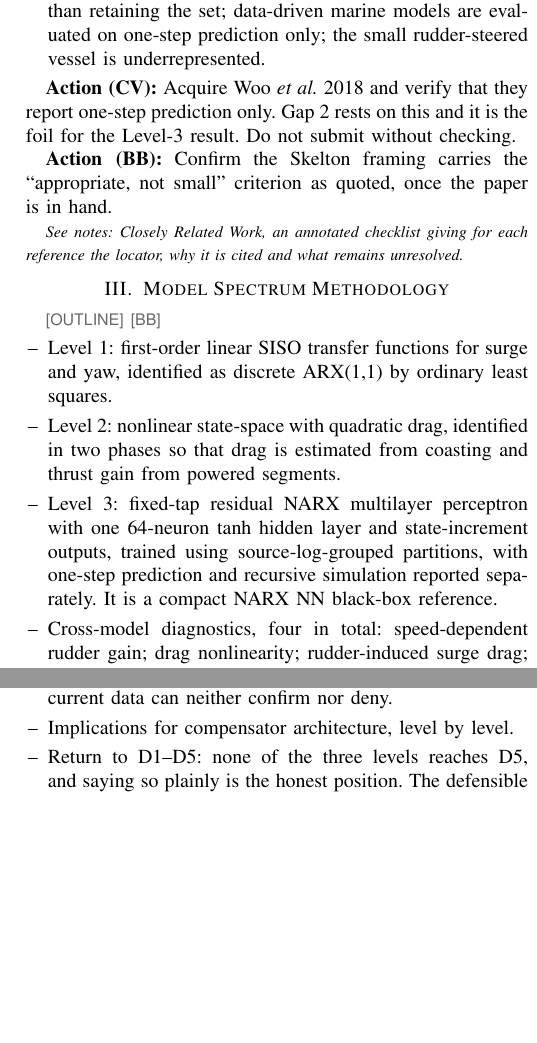
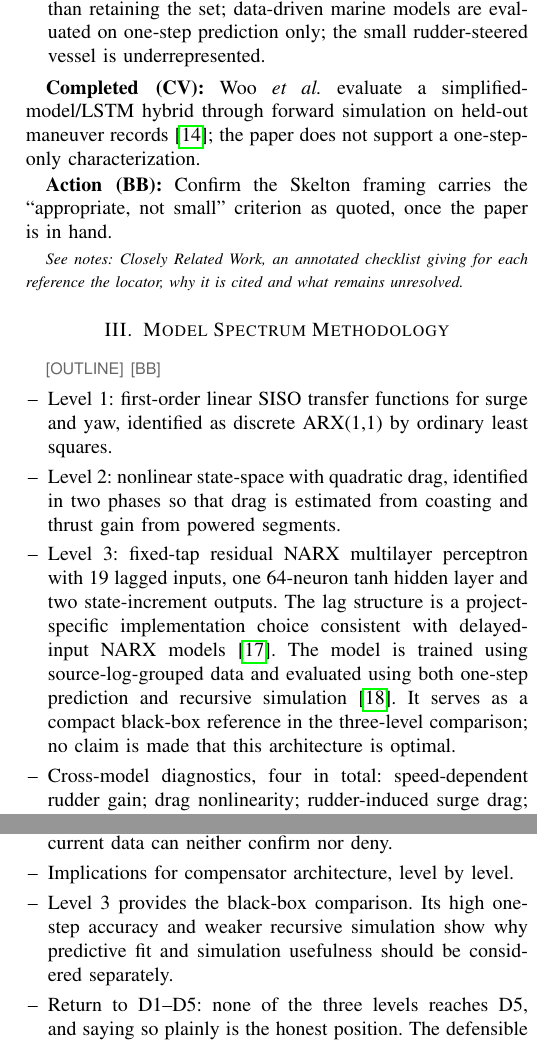
Before and after one commit to Field-Robotics-Lab/oceans2026, a LaTeX paper (paper/paper.tex): two parts of the columns of pages 2 and 3 of 4 before the commit and two parts of the columns of pages 2 and 3 of 5 after it, joined at a grey line, cut so that both start at the same text, the shorter picture padded with empty space. Compiled offline with pdfLaTeX.

Commit message:
Refine Level 3 NARX comparison

```diff
--- a/paper/paper.tex
+++ b/paper/paper.tex
@@ -177,9 +177,9 @@ two independent bounds on useful fidelity and the Box versus Skelton distinction
   small rudder-steered vessel is underrepresented.
 \end{outline}
 
-\act{CV}{Acquire Woo \emph{et al.}\ 2018 and verify that they report one-step
-prediction only. Gap~2 rests on this and it is the foil for the Level-3 result. Do
-not submit without checking.}
+\textbf{Completed (CV):} Woo \emph{et al.}\ evaluate a simplified-model/LSTM
+hybrid through forward simulation on held-out maneuver records
+\cite{woo2018dynamic}; the paper does not support a one-step-only characterization.
 
 \act{BB}{Confirm the Skelton framing carries the ``appropriate, not small''
 criterion as quoted, once the paper is in hand.}
@@ -197,10 +197,13 @@ locator, why it is cited and what remains unresolved}
   identified as discrete ARX(1,1) by ordinary least squares.
 \item Level~2: nonlinear state-space with quadratic drag, identified in two phases so
   that drag is estimated from coasting and thrust gain from powered segments.
-\item Level~3: fixed-tap residual NARX multilayer perceptron with one 64-neuron
-  tanh hidden layer and state-increment outputs, trained using source-log-grouped
-  partitions, with one-step prediction and recursive simulation reported separately.
-  It is a compact NARX NN black-box reference.
+\item Level~3: fixed-tap residual NARX multilayer perceptron with 19 lagged inputs,
+  one 64-neuron tanh hidden layer and two state-increment outputs. The lag structure
+  is a project-specific implementation choice consistent with delayed-input NARX
+  models~\cite{lin1997delay}. The model is trained using source-log-grouped data and
+  evaluated using both one-step prediction and recursive simulation
+  \cite{narendra1990identification}. It serves as a compact black-box reference in
+  the three-level comparison; no claim is made that this architecture is optimal.
 \item Cross-model diagnostics, four in total: speed-dependent rudder gain; drag
   nonlinearity; rudder-induced surge drag; and whether the added fidelity falls
   inside the robustness margin of the design.
@@ -315,6 +318,9 @@ specifications.}
   the speeds tested, significant quadratic drag, and a speed-dependent rudder gain
   that the current data can neither confirm nor deny.
 \item Implications for compensator architecture, level by level.
+\item Level~3 provides the black-box comparison. Its high one-step accuracy and
+  weaker recursive simulation show why predictive fit and simulation usefulness
+  should be considered separately.
 \item Return to D1--D5: none of the three levels reaches D5, and saying so plainly is
   the honest position. The defensible claim is D1 through D4.
 \item Limitations of the current dataset and what the full study adds.
```
Also changed, not shown: paper/references.bib (+25 -2 lines), paper/figures/preview/absolute_narx_original_trial_surge.pdf (added), paper/figures/preview/absolute_narx_original_trial_surge.png (added), paper/figures/preview/absolute_narx_original_trial_yaw.pdf (added), paper/figures/preview/absolute_narx_original_trial_yaw.png (added), paper/figures/preview/absolute_vs_residual_narx_preview.pdf (added), paper/figures/preview/absolute_vs_residual_narx_preview.png (added), paper/paper.tex (2 more changed lines).
